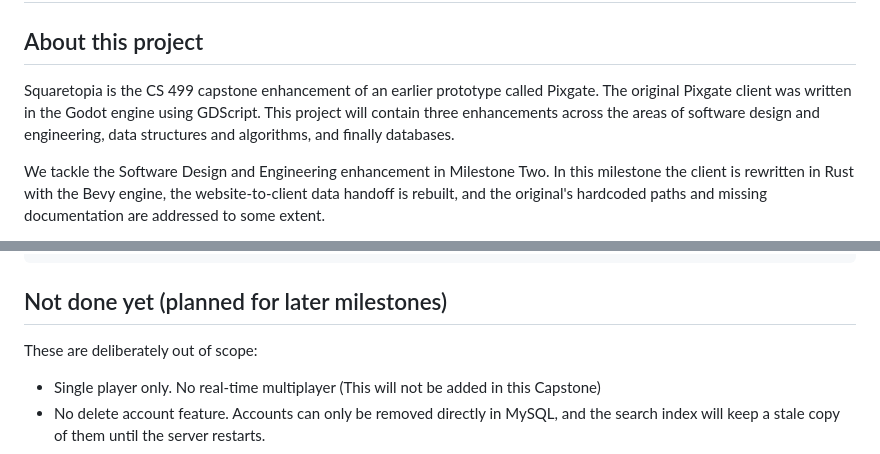
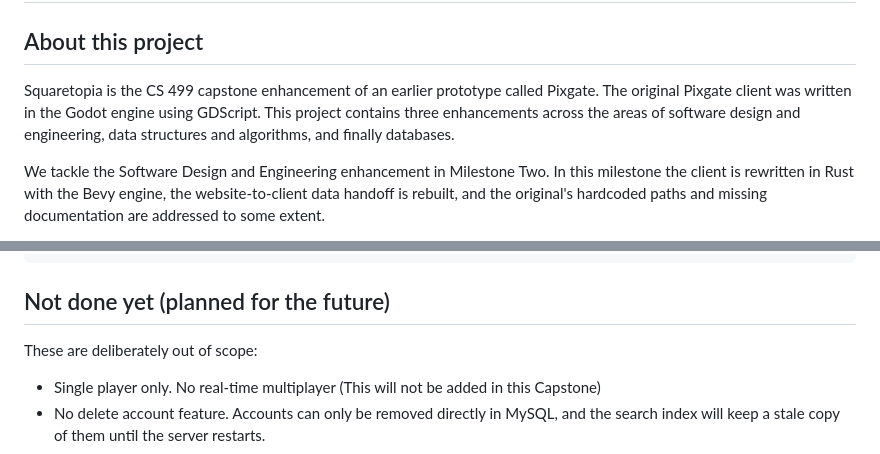
Before and after one commit to FelixRGuzman/squaretopia, a Markdown page: README.md, 2 parts joined by grey strips. Drawn GitHub-style.

````diff
--- a/README.md
+++ b/README.md
@@ -2,7 +2,7 @@
 
 ## About this project
 
-Squaretopia is the CS 499 capstone enhancement of an earlier prototype called Pixgate. The original Pixgate client was written in the Godot engine using GDScript. This project will contain three enhancements across the areas of software design and engineering, data structures and algorithms, and finally databases.
+Squaretopia is the CS 499 capstone enhancement of an earlier prototype called Pixgate. The original Pixgate client was written in the Godot engine using GDScript. This project contains three enhancements across the areas of software design and engineering, data structures and algorithms, and finally databases.
 
 We tackle the Software Design and Engineering enhancement in Milestone Two. In this milestone the client is rewritten in Rust with the Bevy engine, the website-to-client data handoff is rebuilt, and the original's hardcoded paths and missing documentation are addressed to some extent.
 
@@ -154,7 +154,7 @@ squaretopia/
   README.md                   This file
 ```
 
-## Not done yet (planned for later milestones)
+## Not done yet (planned for the future)
 
 These are deliberately out of scope:
 
````
